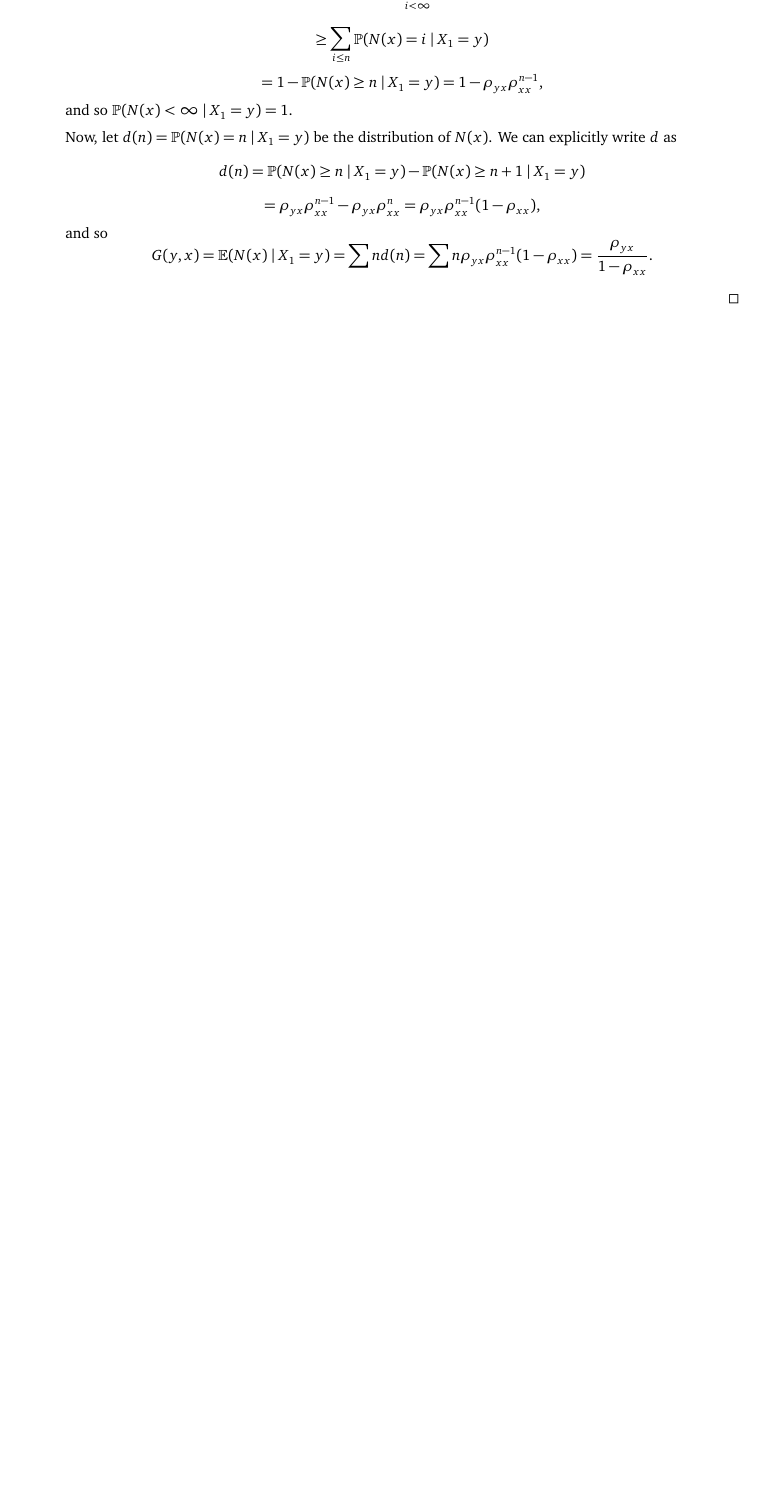
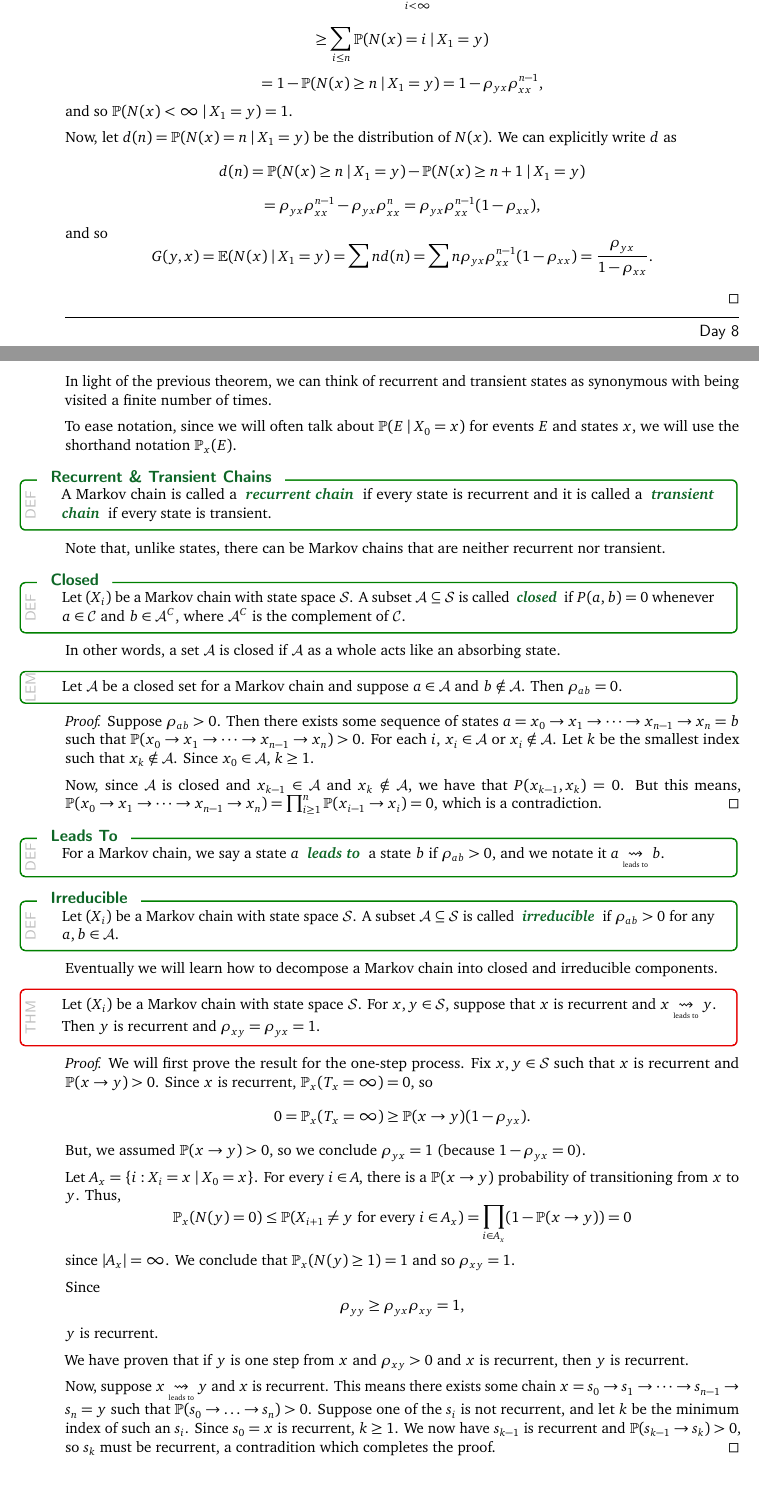
Before and after one commit to siefkenj/probabilitynotes, a LaTeX document (probability_notes.tex): part of page 6 of 6 before the commit and two parts of pages 6 and 7 of 7 after it, the two joined at a grey line, cut so that both start at the same text, the shorter picture padded with empty space. Compiled offline with pdfLaTeX.

Commit message:
added 2nd theorem

```diff
--- a/probability_notes.tex
+++ b/probability_notes.tex
@@ -56,6 +56,7 @@
 \newcommand{\chr}{\mathrm{char}}
 \renewcommand{\d}{\mathrm{d}}
 \renewcommand{\P}{\mathbb{P}}
+\newcommand{\ldsto}{\underset{\text{\tiny leads to}}{\leadsto}}
 
 \newcommand{\fatrule}[1]{\vspace{.3cm}\hrule {\hfill \sf #1}}
 
@@ -550,5 +554,90 @@ Creative Commons By-Attribution Share-Alike\, \makebox(30,5){\includegraphics[he
 
 	\end{proof}
 
+	\fatrule{Day 8}
+
+	In light of the previous theorem, we can think of recurrent and transient states as synonymous with
+	being visited a finite number of times.
+
+	To ease notation, since we will often
+	talk about $\P(E\mid X_0=x)$ for events $E$ and states $x$, we will use the shorthand notation $\P_x(E)$.
+
+	\begin{definition}[Recurrent \& Transient Chains]
+		A Markov chain is called a \emph{recurrent chain} if every state is recurrent and
+		it is called a \emph{transient chain} if every state is transient.
+	\end{definition}
+
+	Note that, unlike states, there can be Markov chains that are neither recurrent nor transient.
+
+	\begin{definition}[Closed]
+		Let $(X_i)$ be a Markov chain with state space $\mathcal S$.  A subset $\mathcal A\subseteq \mathcal S$ is
+		called \emph{closed} if $P(a,b)=0$ whenever $a\in \mathcal C$ and $b\in \mathcal A^C$, where $\mathcal A^C$ is
+		the complement of $\mathcal C$.
+	\end{definition}
+
+	In other words, a set $\mathcal A$ is closed if $\mathcal A$ as a whole acts like
+	an absorbing state.
+
+	\begin{lemma}
+		Let $\mathcal A$ be a closed set for a Markov chain and suppose $a\in \mathcal A$ and $b\notin \mathcal A$.
+		Then $\rho_{ab} = 0$.
+	\end{lemma}
+	\begin{proof}
+		Suppose $\rho_{ab}>0$.  Then there exists some sequence of states $a=x_0\to x_1\to\cdots\to x_{n-1}\to x_{n}=b$
+		such that $\P(x_0\to x_1\to\cdots\to x_{n-1}\to x_{n})>0$.  For each $i$, $x_i\in \mathcal A$ or $x_i\notin\mathcal A$.
+		Let $k$ be the smallest index such that $x_k\notin \mathcal A$.  Since $x_0\in\mathcal A$, $k\geq 1$.
+
+		Now, since $\mathcal A$ is closed and $x_{k-1}\in \mathcal A$ and $x_k\notin\mathcal A$, we have that $P(x_{k-1},x_k)=0$.
+		But this means, $\P(x_0\to x_1\to\cdots\to x_{n-1}\to x_{n}) = \prod_{i\geq 1}^n \P(x_{i-1}\to x_i) = 0$, which
+		is a contradiction.
+	\end{proof}
+
+	\begin{definition}[Leads To]
+		For a Markov chain, we say a state $a$ \emph{leads to} a state $b$ if $\rho_{ab}>0$, and we
+		notate it $a\ldsto b$.
+	\end{definition}
+	\begin{definition}[Irreducible]
+		Let $(X_i)$ be a Markov chain with state space $\mathcal S$.  A subset $\mathcal A\subseteq\mathcal S$
+		is called \emph{irreducible} if $\rho_{ab}>0$ for any $a,b\in\mathcal A$.
+	\end{definition}
+
+	Eventually we will learn how to decompose a Markov chain into closed and irreducible components.
+
+	\begin{theorem}
+		Let $(X_i)$ be a Markov chain with state space $\mathcal S$.
+		For $x,y\in \mathcal S$, suppose that $x$ is recurrent and $x\ldsto y$.  Then $y$
+		is recurrent and $\rho_{xy}=\rho_{yx}=1$.
+	\end{theorem}
+	\begin{proof}
+		We will first prove the result for the one-step process.
+		Fix $x,y\in\mathcal S$ such that $x$ is recurrent and $\P(x\to y)>0$.
+		Since $x$ is recurrent, $\P_x(T_x=\infty) = 0$, so
+		\[
+			0=\P_x(T_x=\infty) \geq \P(x\to y)(1-\rho_{yx}).
+		\]
+		But, we assumed $\P(x\to y)>0$, so we conclude $\rho_{yx}=1$ (because $1-\rho_{yx}=0$).
+
+		Let $A_x=\{i:X_i=x\mid X_0=x\}$.  For every $i\in A$, there is a $\P(x\to y)$ probability
+		of transitioning from $x$ to $y$.  Thus,
+		\[
+			\P_x(N(y)=0) \leq \P(X_{i+1}\neq y\text{ for every }i\in A_x)=
+			\prod_{i\in A_x} (1-\P(x\to y))=0
+		\]
+		since $|A_x|=\infty$.  We conclude that $\P_x(N(y)\geq 1)=1$ and so $\rho_{xy}=1$.
+
+		Since
+		\[
+			\rho_{yy} \geq \rho_{yx}\rho_{xy}=1,
+		\]
+		$y$ is recurrent.
+
+		We have proven that if $y$ is one step from $x$ and $\rho_{xy}>0$ and $x$ is recurrent,
+		then $y$ is recurrent.
+
+		Now, suppose $x\ldsto y$ and $x$ is recurrent.  This means there exists some chain $x=s_0\to s_1\to\cdots \to s_{n-1}\to s_n=y$
+		such that $\P(s_0\to\ldots\to s_n)>0$.  Suppose one of the $s_i$ is not recurrent, and let $k$ be the minimum
+		index of such an $s_i$.  Since $s_0=x$ is recurrent, $k\geq 1$.  We now have $s_{k-1}$ is recurrent and
+		$\P(s_{k-1}\to s_k) > 0$, so $s_k$ must be recurrent, a contradition which completes the proof.
+	\end{proof}
 
 \end{document}
```
Also changed, not shown: probability_notes.pdf, probability_notes.tex (5 more changed lines).
